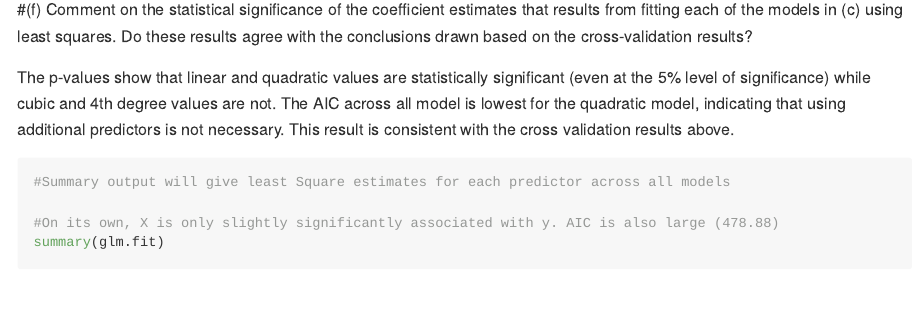
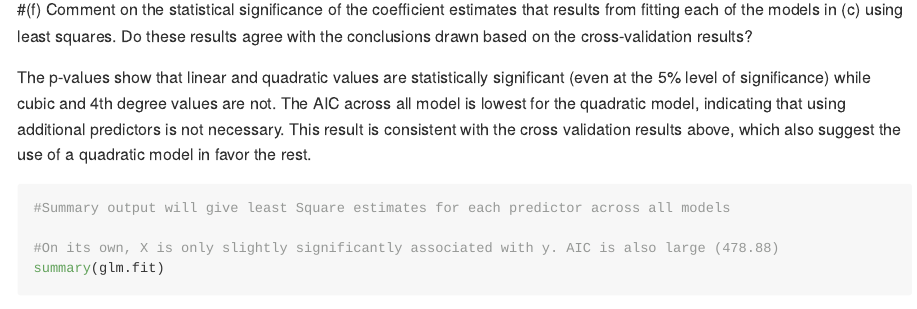
Before and after one commit to sasif01/Stats-Assingment-2-, an R Markdown document (Assng2_Stats.Rmd): the page in a window 1100 px wide, from 8580 px down. Rendered offline with R 4.5, knitr and Pandoc, with nearby package versions; long lines of code are wrapped.

Commit message:
comments on q2 f

````diff
--- a/Assng2_Stats.Rmd
+++ b/Assng2_Stats.Rmd
@@ -248,7 +248,7 @@ cv.glm(df2, fit.glm.4)$delta[1]
 
 #(f) Comment on the statistical significance of the coefficient estimates that results from fitting each of the models in (c) using least squares. Do these results agree with the conclusions drawn based on the cross-validation results?
 
-The p-values show that linear and quadratic values are statistically significant (even at the 5% level of significance) while cubic and 4th degree values are not. The AIC across all model is lowest for the quadratic model, indicating that using additional predictors is not necessary. This result is consistent with the cross validation results above.
+The p-values show that linear and quadratic values are statistically significant (even at the 5% level of significance) while cubic and 4th degree values are not. The AIC across all model is lowest for the quadratic model, indicating that using additional predictors is not necessary. This result is consistent with the cross validation results above, which also suggest the use of a quadratic model in favor the rest.
 
 ```{r}
 #Summary output will give least Square estimates for each predictor across all models
````
